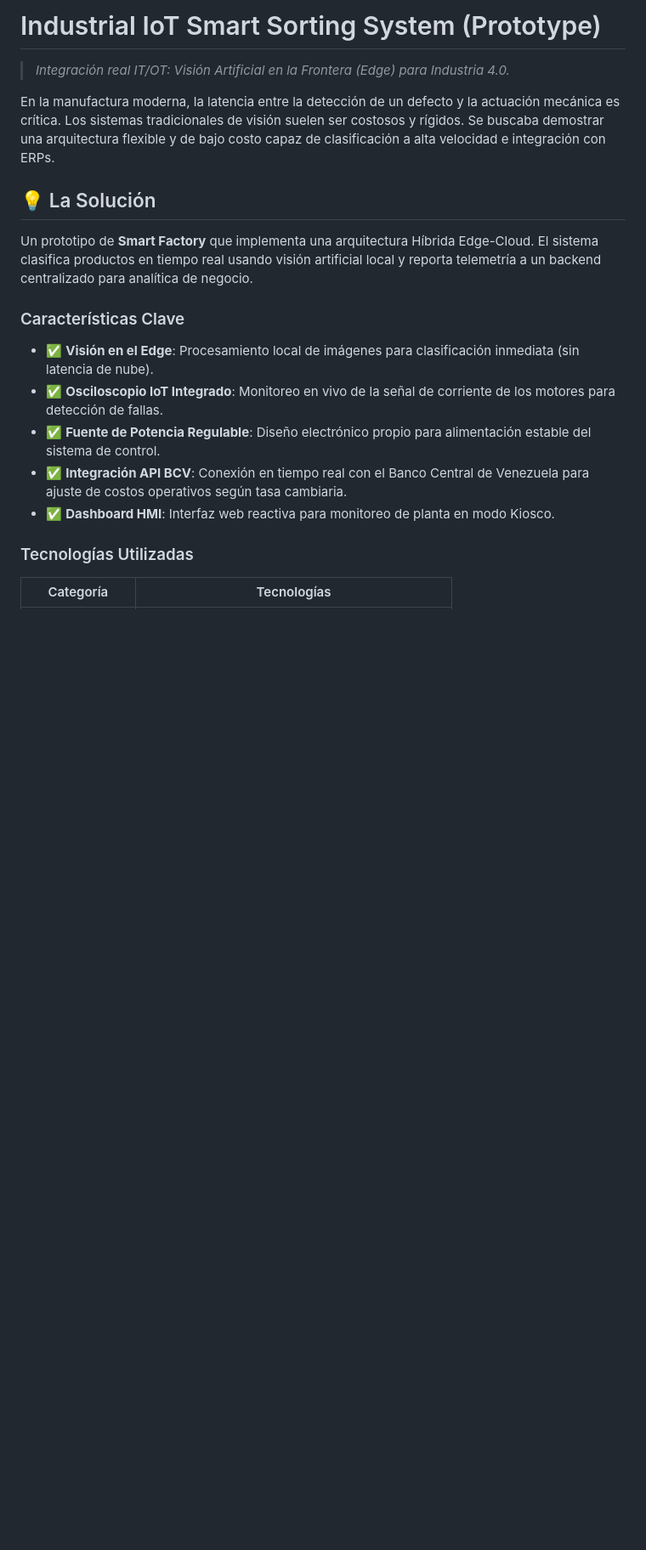
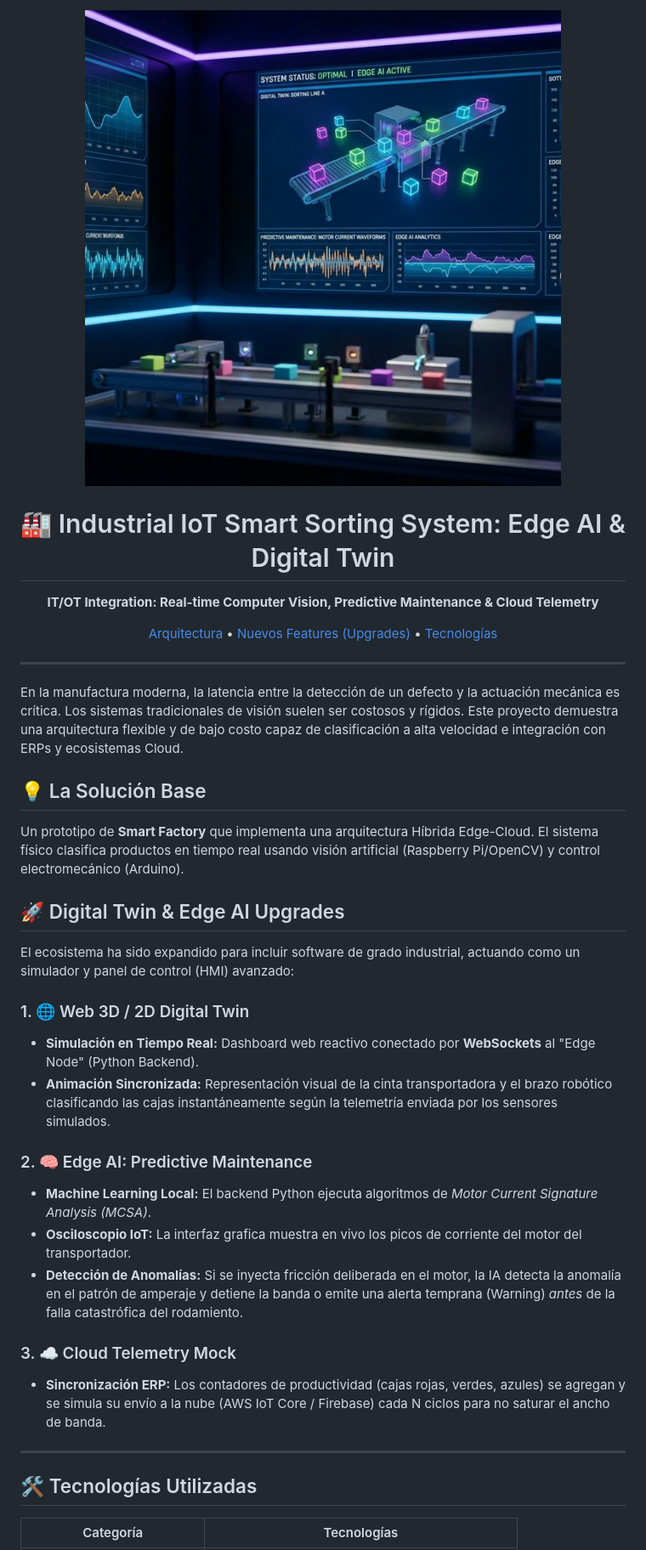
Before and after one commit to GMProspect/smart-factory-iot, a Markdown page: README.md, the part around one of its changes. Shown at 85% size. GitHub-like rendering; pictures changed too: smart_factory_cover.png (added); blank space fills up the shorter version.

Commit message:
feat: Add Digital Twin Simulation, ML Edge Compute, and Cloud Telemetry Mock

```diff
--- a/README.md
+++ b/README.md
@@ -1,20 +1,39 @@
-# Industrial IoT Smart Sorting System (Prototype)
-> *Integración real IT/OT: Visión Artificial en la Frontera (Edge) para Industria 4.0.*
+<div align="center">
+  <img src="smart_factory_cover.png" alt="SmartFactory Digital Twin & Edge AI Dashboard" width="100%">
 
+  <h1>🏭 Industrial IoT Smart Sorting System: Edge AI & Digital Twin</h1>
+  <p><strong>IT/OT Integration: Real-time Computer Vision, Predictive Maintenance & Cloud Telemetry</strong></p>
 
+  <a href="#-la-solución">Arquitectura</a> •
+  <a href="#-digital-twin--edge-ai-upgrades">Nuevos Features (Upgrades)</a> •
+  <a href="#-tecnologías">Tecnologías</a>
+</div>
 
-En la manufactura moderna, la latencia entre la detección de un defecto y la actuación mecánica es crítica. Los sistemas tradicionales de visión suelen ser costosos y rígidos. Se buscaba demostrar una arquitectura flexible y de bajo costo capaz de clasificación a alta velocidad e integración con ERPs.
+---
 
-## 💡 La Solución
-Un prototipo de **Smart Factory** que implementa una arquitectura Híbrida Edge-Cloud. El sistema clasifica productos en tiempo real usando visión artificial local y reporta telemetría a un backend centralizado para analítica de negocio.
+En la manufactura moderna, la latencia entre la detección de un defecto y la actuación mecánica es crítica. Los sistemas tradicionales de visión suelen ser costosos y rígidos. Este proyecto demuestra una arquitectura flexible y de bajo costo capaz de clasificación a alta velocidad e integración con ERPs y ecosistemas Cloud.
 
-### Características Clave
-- ✅ **Visión en el Edge**: Procesamiento local de imágenes para clasificación inmediata (sin latencia de nube).
-- ✅ **Osciloscopio IoT Integrado**: Monitoreo en vivo de la señal de corriente de los motores para detección de fallas.
-- ✅ **Fuente de Potencia Regulable**: Diseño electrónico propio para alimentación estable del sistema de control.
-- ✅ **Integración API BCV**: Conexión en tiempo real con el Banco Central de Venezuela para ajuste de costos operativos según tasa cambiaria.
-- ✅ **Dashboard HMI**: Interfaz web reactiva para monitoreo de planta en modo Kiosco.
+## 💡 La Solución Base
+Un prototipo de **Smart Factory** que implementa una arquitectura Híbrida Edge-Cloud. El sistema físico clasifica productos en tiempo real usando visión artificial (Raspberry Pi/OpenCV) y control electromecánico (Arduino).
 
-### Tecnologías Utilizadas
+## 🚀 Digital Twin & Edge AI Upgrades
+El ecosistema ha sido expandido para incluir software de grado industrial, actuando como un simulador y panel de control (HMI) avanzado:
+
+### 1. 🌐 Web 3D / 2D Digital Twin
+- **Simulación en Tiempo Real:** Dashboard web reactivo conectado por **WebSockets** al "Edge Node" (Python Backend).
+- **Animación Sincronizada:** Representación visual de la cinta transportadora y el brazo robótico clasificando las cajas instantáneamente según la telemetría enviada por los sensores simulados.
+
+### 2. 🧠 Edge AI: Predictive Maintenance
+- **Machine Learning Local:** El backend Python ejecuta algoritmos de *Motor Current Signature Analysis (MCSA)*.
+- **Osciloscopio IoT:** La interfaz grafica muestra en vivo los picos de corriente del motor del transportador.
+- **Detección de Anomalías:** Si se inyecta fricción deliberada en el motor, la IA detecta la anomalía en el patrón de amperaje y detiene la banda o emite una alerta temprana (Warning) *antes* de la falla catastrófica del rodamiento.
+
+### 3. ☁️ Cloud Telemetry Mock
+- **Sincronización ERP:** Los contadores de productividad (cajas rojas, verdes, azules) se agregan y se simula su envío a la nube (AWS IoT Core / Firebase) cada N ciclos para no saturar el ancho de banda.
+
+---
+
+## 🛠️ Tecnologías Utilizadas
+
 | Categoría | Tecnologías |
 |-----------|-------------|
```
Also changed, not shown: other parts of README.md (+10 -11 lines), 4 other files.
